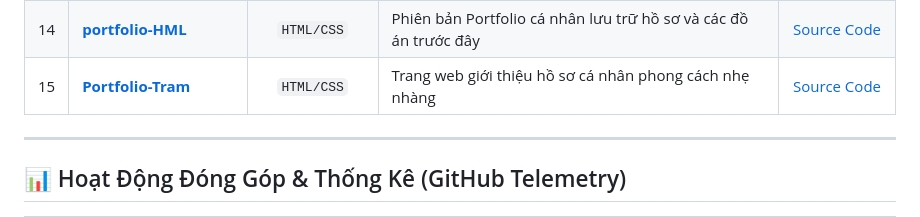
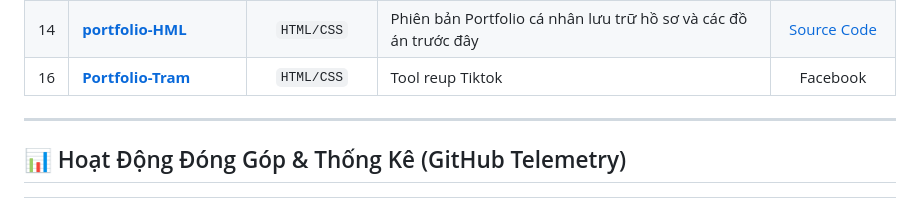
Before and after one commit to luanhua8888-dev/luanhua8888-dev, a Markdown page: README.md, the part around the change. Drawn GitHub-style.

Commit message:
Modify Portfolio-Tram entry in README
Updated  delete Portfolio-Tram entry with new description and removed link.

```diff
--- a/README.md
+++ b/README.md
@@ -79,7 +79,8 @@
 | 12 | [**locketpro**](https://github.com/luanhua8888-dev/locketpro) | `HTML/CSS` | Trang ý tưởng mô phỏng chia sẻ khoảnh khắc ảnh tương tự widget Locket | [Source Code](https://github.com/luanhua8888-dev/locketpro) |
 | 13 | [**DO-DO-VOID-TALENT**](https://github.com/luanhua8888-dev/DO-DO-VOID-TALENT) | `HTML/CSS` | Showcase tài năng và hồ sơ năng lực phong cách độc đáo | [Live Demo](https://do-do-void-talent.vercel.app) \| [Code](https://github.com/luanhua8888-dev/DO-DO-VOID-TALENT) |
 | 14 | [**portfolio-HML**](https://github.com/luanhua8888-dev/portfolio-HML) | `HTML/CSS` | Phiên bản Portfolio cá nhân lưu trữ hồ sơ và các đồ án trước đây | [Source Code](https://github.com/luanhua8888-dev/portfolio-HML) |
-| 15 | [**Portfolio-Tram**](https://github.com/luanhua8888-dev/Portfolio-Tram) | `HTML/CSS` | Trang web giới thiệu hồ sơ cá nhân phong cách nhẹ nhàng | [Source Code](https://github.com/luanhua8888-dev/Portfolio-Tram) |
+| 16 | [**Portfolio-Tram**]() | `HTML/CSS` | Tool reup Tiktok |  Facebook | Ig | Threads | [Source Code](     ) |
+
 
 ---
 
```
